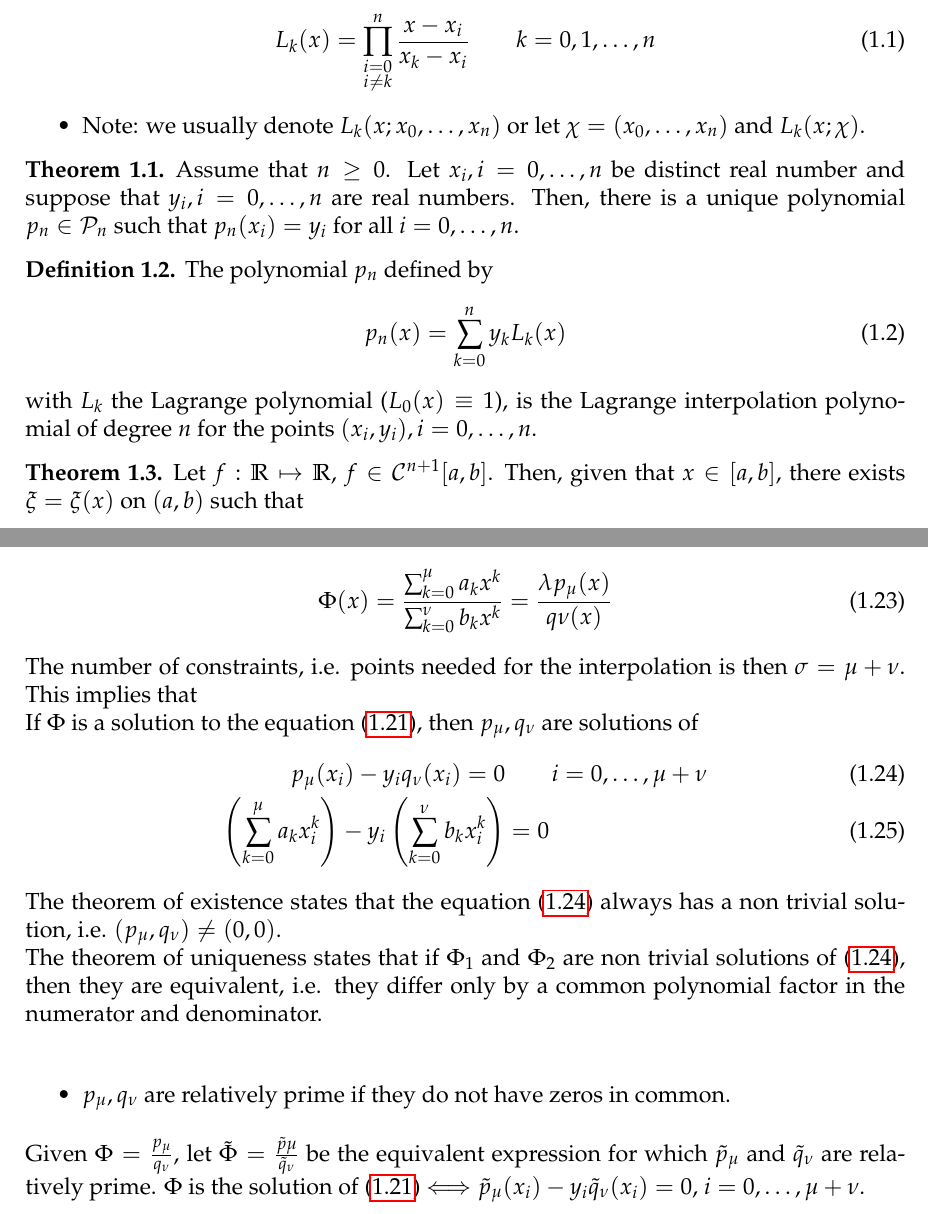
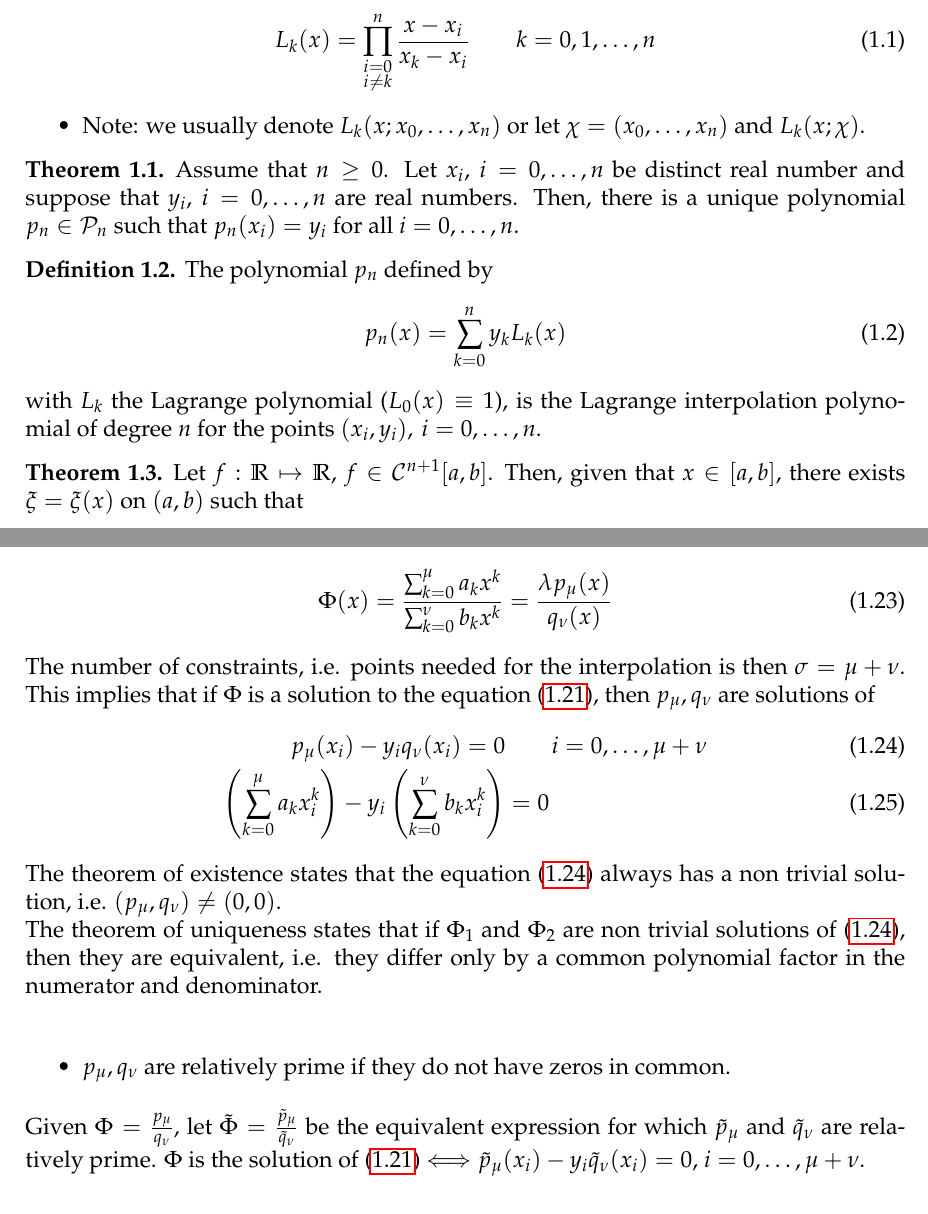
Before and after one commit to SimonDesmidt/Syntheses, a LaTeX thesis (LINMA2171/LINMA2171.tex): two parts of pages 3 and 7 of 21, joined at a grey line, cut so that both start at the same text. Compiled offline with pdfLaTeX.

Commit message:
LINMA2171 typo

```diff
--- a/LINMA2171/LINMA2171.tex
+++ b/LINMA2171/LINMA2171.tex
@@ -81,14 +81,14 @@ Let \(x_0,\dots,x_n\) be distinct real numbers. The Lagrange polynomial \(L_k\)
     \item Note: we usually denote \(L_k(x;x_0,\dots,x_n)\) or let \(\chi = (x_0,\dots,x_n)\) and \(L_k(x;\chi)\).
 \end{itemize}
 \begin{thm}
-    Assume that $n\ge 0$. Let $x_i,i=0,\dots,n$ be distinct real number and suppose that $y_i,i=0,\dots,n$ are real numbers. Then, there is a unique polynomial $p_n\in \mathcal{P}_n$ such that $p_n(x_i)=y_i$ for all $i=0,\dots,n$.
+    Assume that $n\ge 0$. Let $x_i,\: i=0,\dots,n$ be distinct real number and suppose that $y_i,\: i=0,\dots,n$ are real numbers. Then, there is a unique polynomial $p_n\in \mathcal{P}_n$ such that $p_n(x_i)=y_i$ for all $i=0,\dots,n$.
 \end{thm}
 \begin{definition}
     The polynomial $p_n$ defined by
     \begin{equation}\label{eq:lagrange}
         p_n(x) = \sum_{k=0}^n y_kL_k(x)
     \end{equation}
-    with $L_k$ the Lagrange polynomial ($L_0(x) \equiv 1$), is the Lagrange interpolation polynomial of degree $n$ for the points $(x_i,y_i),i=0,\dots,n$.
+    with $L_k$ the Lagrange polynomial ($L_0(x) \equiv 1$), is the Lagrange interpolation polynomial of degree $n$ for the points $(x_i,y_i),\: i=0,\dots,n$.
 \end{definition}
 \begin{thm}
     Let $f:\R\mapsto \R$, $f\in \mathcal{C}^{n+1}[a,b]$. Then, given that $x\in[a,b]$, there exists $\xi=\xi(x)$ on $(a,b)$ such that
@@ -217,10 +217,9 @@ Let the interpolation points be \(x_0< x_1<\dots<x_\sigma\), with the values \(y
 \end{align}
 The interpolation polynomial can be written
 \begin{equation}
-    \Phi(x) = \frac{\sum_{k=0}^\mu a_kx^k}{\sum_{k=0}^\nu b_kx^k} = \frac{\lambda p_\mu(x)}{q\nu(x)}
+    \Phi(x) = \frac{\sum_{k=0}^\mu a_kx^k}{\sum_{k=0}^\nu b_kx^k} = \frac{\lambda p_\mu(x)}{q_\nu(x)}
 \end{equation}
-The number of constraints, i.e. points needed for the interpolation is then \(\sigma=\mu +\nu\). This implies that\\
-If \(\Phi\) is a solution to the equation \eqref{eq:rational}, then \(p_\mu,q_\nu\) are solutions of
+The number of constraints, i.e. points needed for the interpolation is then \(\sigma=\mu +\nu\). This implies that if \(\Phi\) is a solution to the equation \eqref{eq:rational}, then \(p_\mu,q_\nu\) are solutions of
 \begin{align}\label{eq:rational2}
     p_\mu(x_i) - y_i q_\nu(x_i) = 0&\qquad i = 0,\dots,\mu + \nu\\
     \left(\sum_{k=0}^\mu a_kx_i^k\right) - y_i\left(\sum_{k=0}^\nu b_kx_i^k\right) &= 0
@@ -231,7 +230,7 @@ The theorem of uniqueness states that if \(\Phi_1\) and \(\Phi_2\) are non trivi
 \begin{itemize}
     \item \(p_\mu,q_\nu\) are relatively prime if they do not have zeros in common.
 \end{itemize}
-Given \(\Phi = \frac{p_\mu}{q_\nu}\), let \(\tilde{\Phi}=\frac{\tilde{p}\mu}{\tilde{q}_\nu}\) be the equivalent expression for which \(\tilde{p}_\mu\) and \(\tilde{q}_\nu\) are relatively prime. \(\Phi\) is the solution of \eqref{eq:rational} \(\Longleftrightarrow \tilde{p}_\mu(x_i)-y_i \tilde{q}_\nu(x_i)=  0\), \(i=0,\dots,\mu+\nu\).
+Given \(\Phi = \frac{p_\mu}{q_\nu}\), let \(\tilde{\Phi}=\frac{\tilde{p}_\mu}{\tilde{q}_\nu}\) be the equivalent expression for which \(\tilde{p}_\mu\) and \(\tilde{q}_\nu\) are relatively prime. \(\Phi\) is the solution of \eqref{eq:rational} \(\Longleftrightarrow \tilde{p}_\mu(x_i)-y_i \tilde{q}_\nu(x_i)=  0\), \(i=0,\dots,\mu+\nu\).
 \chapter{Polynomial approximation}
 \section{Definitions}
 \begin{definition}
```
Also changed, not shown: LINMA2171/LINMA2171.pdf, LINMA2171/LINMA2171.tex (8 more changed lines).
